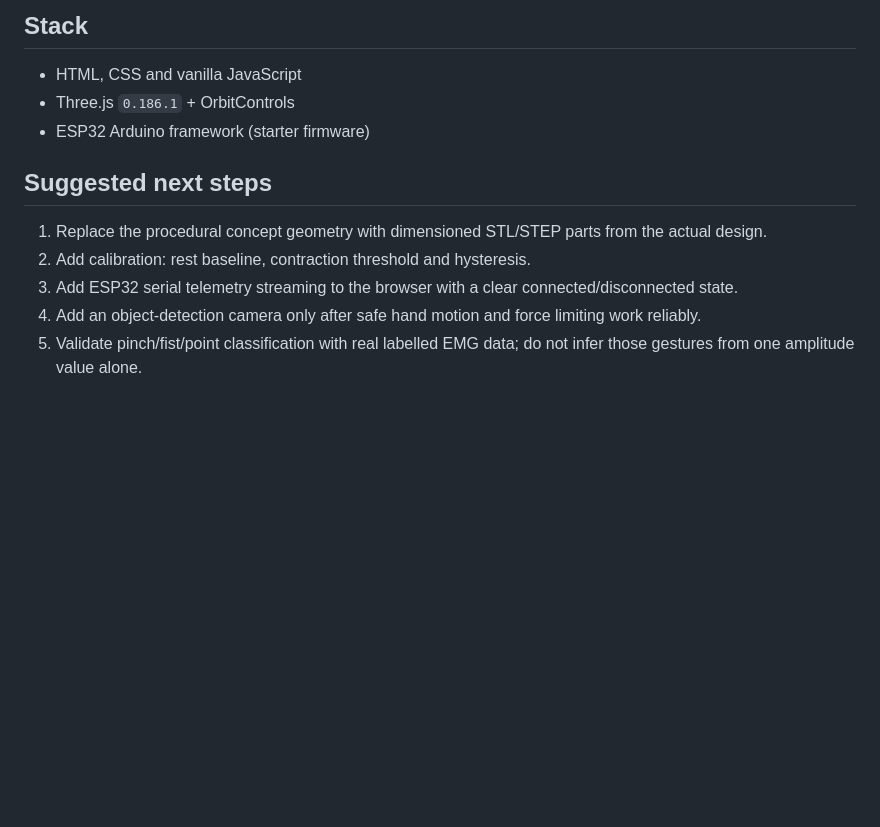
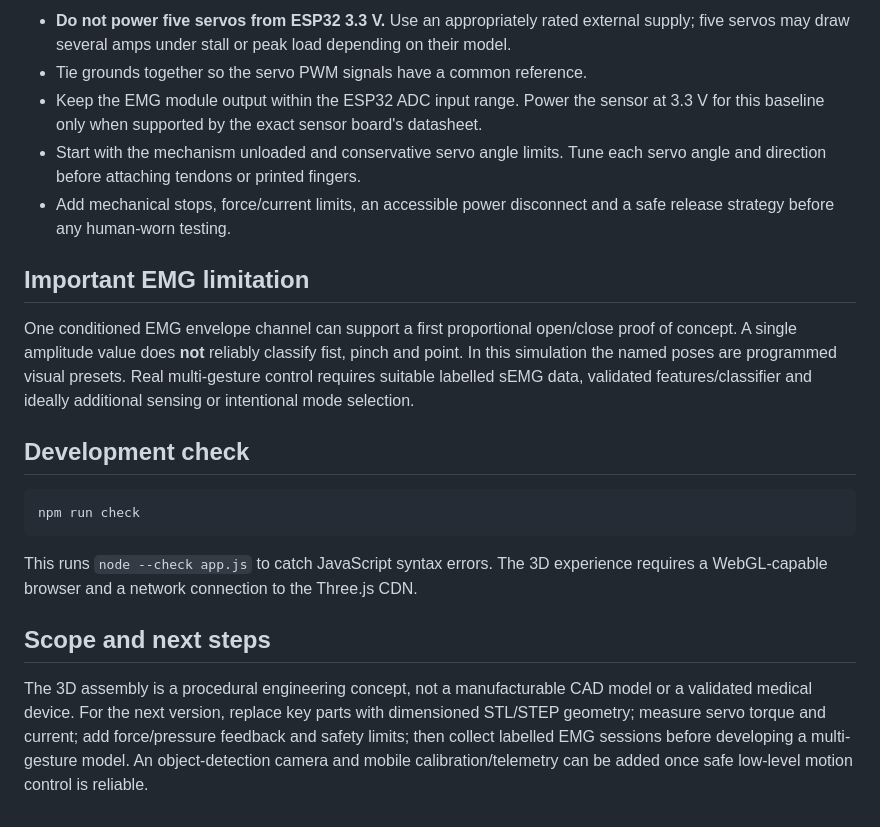
Before and after one commit to Abdelsatttar/Simulation-hand-GP, a Markdown page: README.md, the part around one of its changes. Drawn GitHub-style; blank space fills up the shorter version.

````diff
--- a/README.md
+++ b/README.md
@@ -59,14 +63,22 @@ The model is a procedural concept visualization, not a manufacturable CAD assemb
 
-## Stack
+- **Do not power five servos from ESP32 3.3 V.** Use an appropriately rated external supply; five servos may draw several amps under stall or peak load depending on their model.
+- Tie grounds together so the servo PWM signals have a common reference.
+- Keep the EMG module output within the ESP32 ADC input range. Power the sensor at 3.3 V for this baseline only when supported by the exact sensor board's datasheet.
+- Start with the mechanism unloaded and conservative servo angle limits. Tune each servo angle and direction before attaching tendons or printed fingers.
+- Add mechanical stops, force/current limits, an accessible power disconnect and a safe release strategy before any human-worn testing.
 
-- HTML, CSS and vanilla JavaScript
-- Three.js `0.186.1` + OrbitControls
-- ESP32 Arduino framework (starter firmware)
+## Important EMG limitation
 
-## Suggested next steps
+One conditioned EMG envelope channel can support a first proportional open/close proof of concept. A single amplitude value does **not** reliably classify fist, pinch and point. In this simulation the named poses are programmed visual presets. Real multi-gesture control requires suitable labelled sEMG data, validated features/classifier and ideally additional sensing or intentional mode selection.
 
-1. Replace the procedural concept geometry with dimensioned STL/STEP parts from the actual design.
-2. Add calibration: rest baseline, contraction threshold and hysteresis.
-3. Add ESP32 serial telemetry streaming to the browser with a clear connected/disconnected state.
-4. Add an object-detection camera only after safe hand motion and force limiting work reliably.
-5. Validate pinch/fist/point classification with real labelled EMG data; do not infer those gestures from one amplitude value alone.
+## Development check
+
+```bash
+npm run check
+```
+
+This runs `node --check app.js` to catch JavaScript syntax errors. The 3D experience requires a WebGL-capable browser and a network connection to the Three.js CDN.
+
+## Scope and next steps
+
+The 3D assembly is a procedural engineering concept, not a manufacturable CAD model or a validated medical device. For the next version, replace key parts with dimensioned STL/STEP geometry; measure servo torque and current; add force/pressure feedback and safety limits; then collect labelled EMG sessions before developing a multi-gesture model. An object-detection camera and mobile calibration/telemetry can be added once safe low-level motion control is reliable.
````
Also changed, not shown: other parts of README.md (+43 -39 lines).
